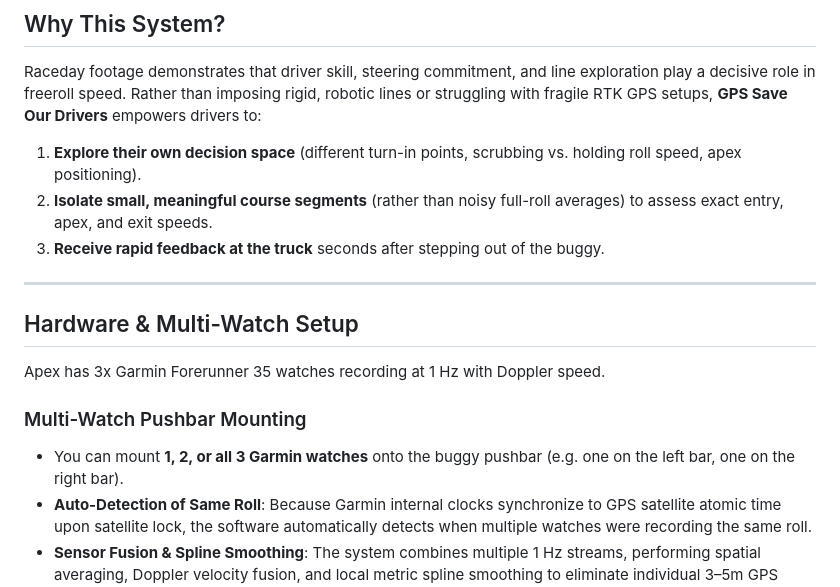
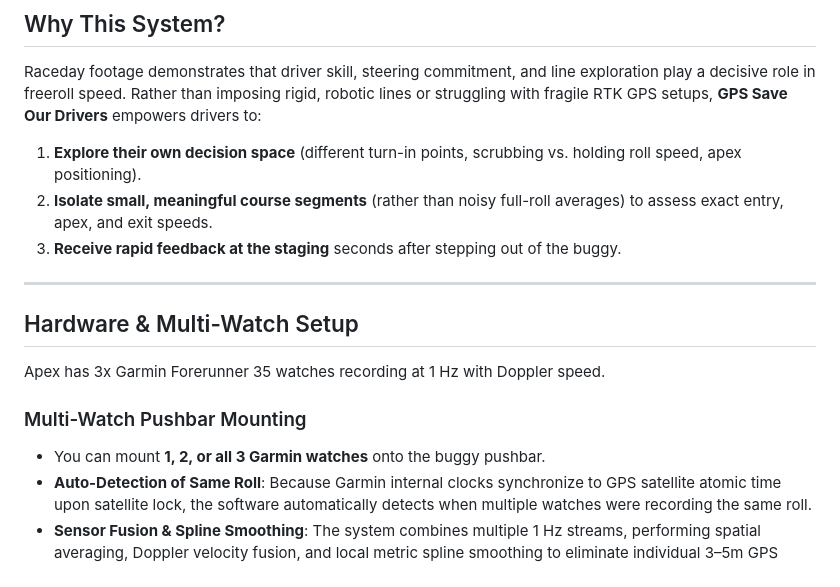
Before and after one commit to andrewkbank/GPS-Save-Our-Drivers, a Markdown page: README.md, the part around the change. Rendered like a GitHub page.

```diff
--- a/README.md
+++ b/README.md
@@ -9,7 +9,7 @@ A lightweight, feedback-driven driver improvement and telemetry system for Carne
 Raceday footage demonstrates that driver skill, steering commitment, and line exploration play a decisive role in freeroll speed. Rather than imposing rigid, robotic lines or struggling with fragile RTK GPS setups, **GPS Save Our Drivers** empowers drivers to:
 1. **Explore their own decision space** (different turn-in points, scrubbing vs. holding roll speed, apex positioning).
 2. **Isolate small, meaningful course segments** (rather than noisy full-roll averages) to assess exact entry, apex, and exit speeds.
-3. **Receive rapid feedback at the truck** seconds after stepping out of the buggy.
+3. **Receive rapid feedback at the staging** seconds after stepping out of the buggy.
 
 ---
 
@@ -18,7 +18,7 @@ Raceday footage demonstrates that driver skill, steering commitment, and line ex
 Apex has 3x Garmin Forerunner 35 watches recording at 1 Hz with Doppler speed.
 
 ### Multi-Watch Pushbar Mounting
-- You can mount **1, 2, or all 3 Garmin watches** onto the buggy pushbar (e.g. one on the left bar, one on the right bar).
+- You can mount **1, 2, or all 3 Garmin watches** onto the buggy pushbar.
 - **Auto-Detection of Same Roll**: Because Garmin internal clocks synchronize to GPS satellite atomic time upon satellite lock, the software automatically detects when multiple watches were recording the same roll.
 - **Sensor Fusion & Spline Smoothing**: The system combines multiple 1 Hz streams, performing spatial averaging, Doppler velocity fusion, and local metric spline smoothing to eliminate individual 3–5m GPS noise and deliver a smooth, crisp speed and trajectory profile.
 
```
